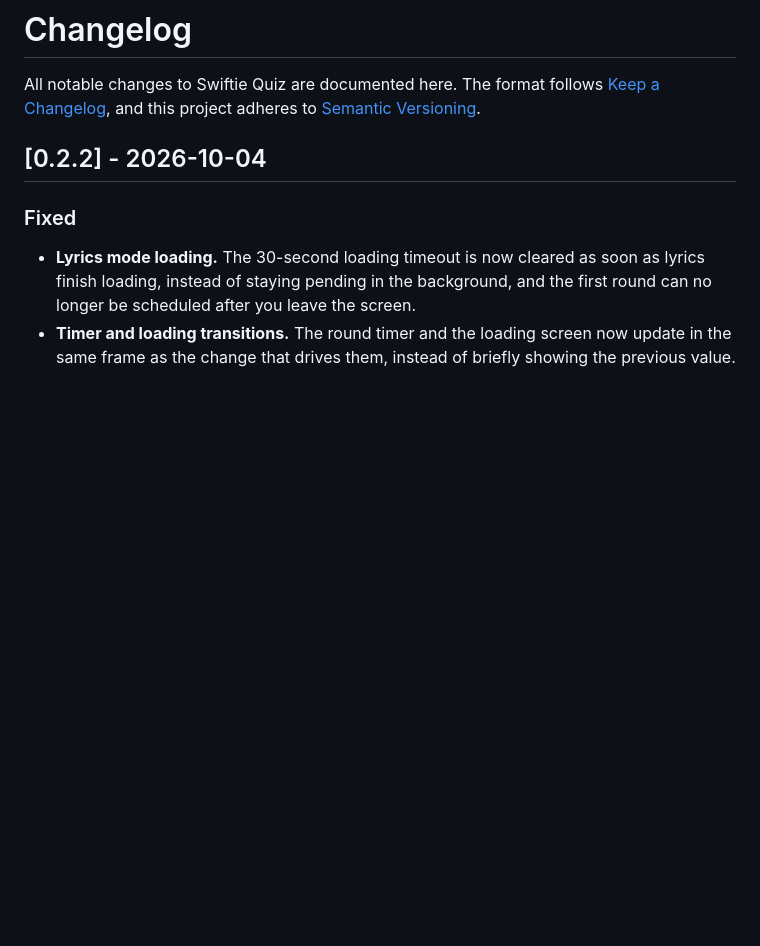
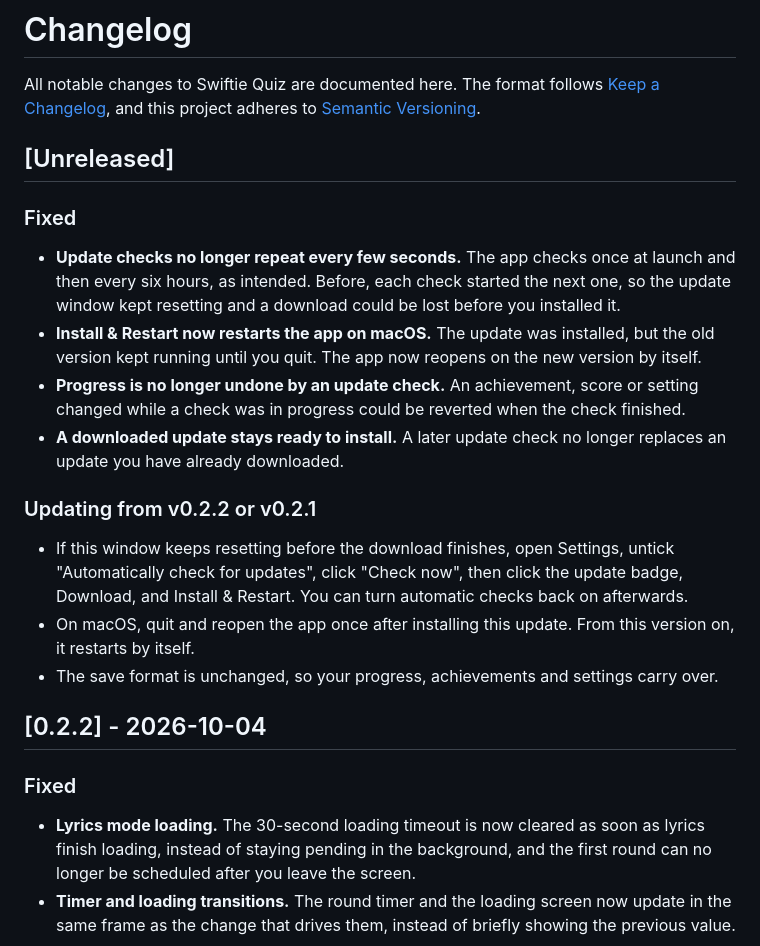
Before and after one commit to SatanshuMishra/project-swiftee, a Markdown page: CHANGELOG.md, the part around the change. GitHub-like rendering; blank space fills up the shorter version.

Commit message:
docs(changelog): describe the updater fixes and how to update from v0.2.2
Each bullet is one line because v0.2.2 and v0.2.1 show these notes as
plain text in the update window, where hard-wrapped lines break
mid-sentence.

```diff
--- a/CHANGELOG.md
+++ b/CHANGELOG.md
@@ -3,6 +3,19 @@
 All notable changes to Swiftie Quiz are documented here. The format follows
 [Keep a Changelog](https://keepachangelog.com/), and this project adheres to
 [Semantic Versioning](https://semver.org/).
+
+## [Unreleased]
+
+### Fixed
+- **Update checks no longer repeat every few seconds.** The app checks once at launch and then every six hours, as intended. Before, each check started the next one, so the update window kept resetting and a download could be lost before you installed it.
+- **Install & Restart now restarts the app on macOS.** The update was installed, but the old version kept running until you quit. The app now reopens on the new version by itself.
+- **Progress is no longer undone by an update check.** An achievement, score or setting changed while a check was in progress could be reverted when the check finished.
+- **A downloaded update stays ready to install.** A later update check no longer replaces an update you have already downloaded.
+
+### Updating from v0.2.2 or v0.2.1
+- If this window keeps resetting before the download finishes, open Settings, untick "Automatically check for updates", click "Check now", then click the update badge, Download, and Install & Restart. You can turn automatic checks back on afterwards.
+- On macOS, quit and reopen the app once after installing this update. From this version on, it restarts by itself.
+- The save format is unchanged, so your progress, achievements and settings carry over.
 
 ## [0.2.2] - 2026-10-04
 
```
